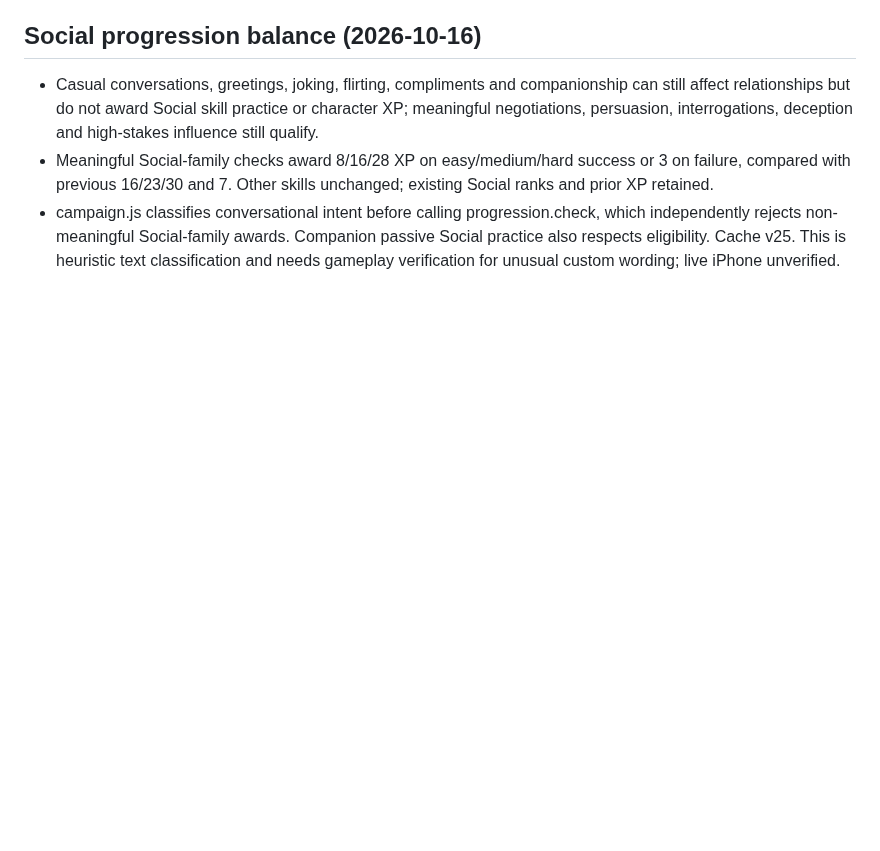
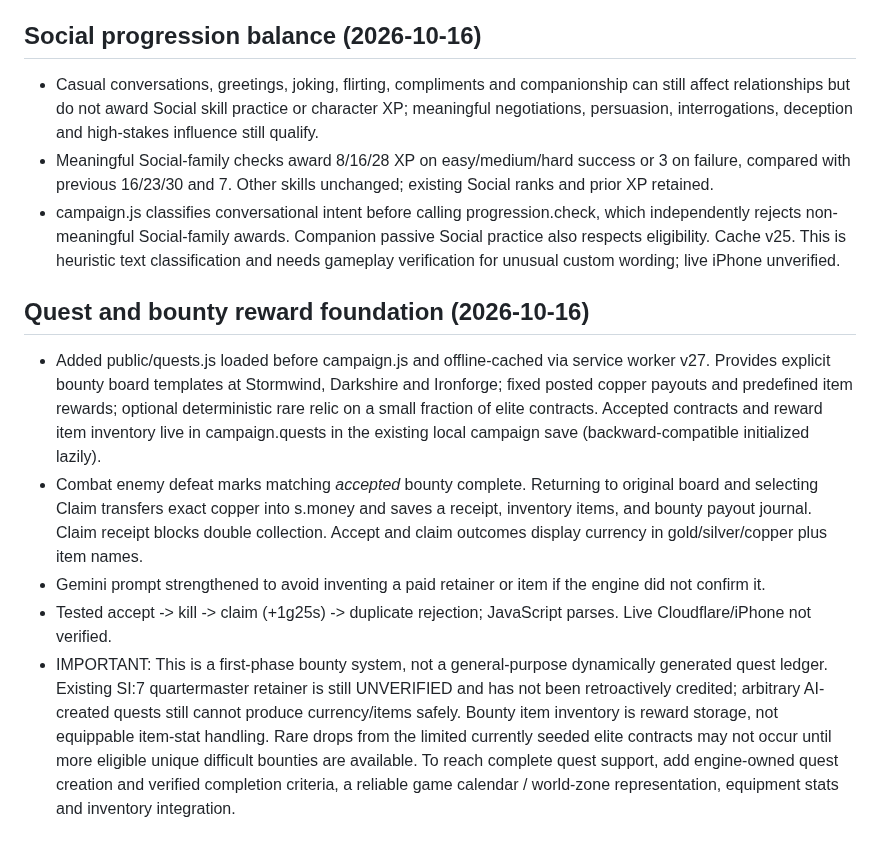
Before and after one commit to SnackyShadowsofAzeroth/shadows-of-azeroth-rpg, a Markdown page: DEVELOPMENT_HANDOFF.md, the part around the change. Drawn GitHub-style; blank space fills up the shorter version.

Commit message:
Document quest reward ledger, validated payments and remaining limitations

```diff
--- a/DEVELOPMENT_HANDOFF.md
+++ b/DEVELOPMENT_HANDOFF.md
@@ -91,3 +91,11 @@ Outstanding priorities: complete automated integration tests for combat, save sw
 - Casual conversations, greetings, joking, flirting, compliments and companionship can still affect relationships but do not award Social skill practice or character XP; meaningful negotiations, persuasion, interrogations, deception and high-stakes influence still qualify.
 - Meaningful Social-family checks award 8/16/28 XP on easy/medium/hard success or 3 on failure, compared with previous 16/23/30 and 7. Other skills unchanged; existing Social ranks and prior XP retained.
 - campaign.js classifies conversational intent before calling progression.check, which independently rejects non-meaningful Social-family awards. Companion passive Social practice also respects eligibility. Cache v25. This is heuristic text classification and needs gameplay verification for unusual custom wording; live iPhone unverified.
+
+
+## Quest and bounty reward foundation (2026-10-16)
+- Added public/quests.js loaded before campaign.js and offline-cached via service worker v27. Provides explicit bounty board templates at Stormwind, Darkshire and Ironforge; fixed posted copper payouts and predefined item rewards; optional deterministic rare relic on a small fraction of elite contracts. Accepted contracts and reward item inventory live in campaign.quests in the existing local campaign save (backward-compatible initialized lazily).
+- Combat enemy defeat marks matching *accepted* bounty complete. Returning to original board and selecting Claim transfers exact copper into s.money and saves a receipt, inventory items, and bounty payout journal. Claim receipt blocks double collection. Accept and claim outcomes display currency in gold/silver/copper plus item names.
+- Gemini prompt strengthened to avoid inventing a paid retainer or item if the engine did not confirm it.
+- Tested accept -> kill -> claim (+1g25s) -> duplicate rejection; JavaScript parses. Live Cloudflare/iPhone not verified.
+- IMPORTANT: This is a first-phase bounty system, not a general-purpose dynamically generated quest ledger. Existing SI:7 quartermaster retainer is still UNVERIFIED and has not been retroactively credited; arbitrary AI-created quests still cannot produce currency/items safely. Bounty item inventory is reward storage, not equippable item-stat handling. Rare drops from the limited currently seeded elite contracts may not occur until more eligible unique difficult bounties are available. To reach complete quest support, add engine-owned quest creation and verified completion criteria, a reliable game calendar / world-zone representation, equipment stats and inventory integration.
```
